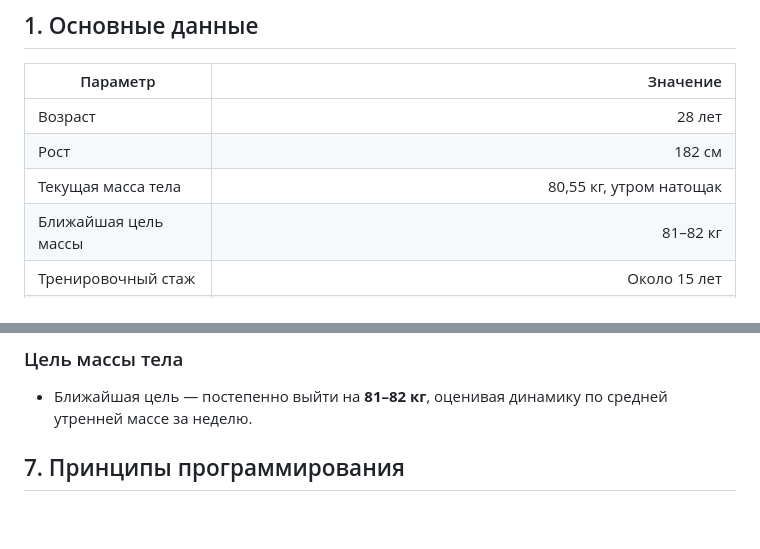
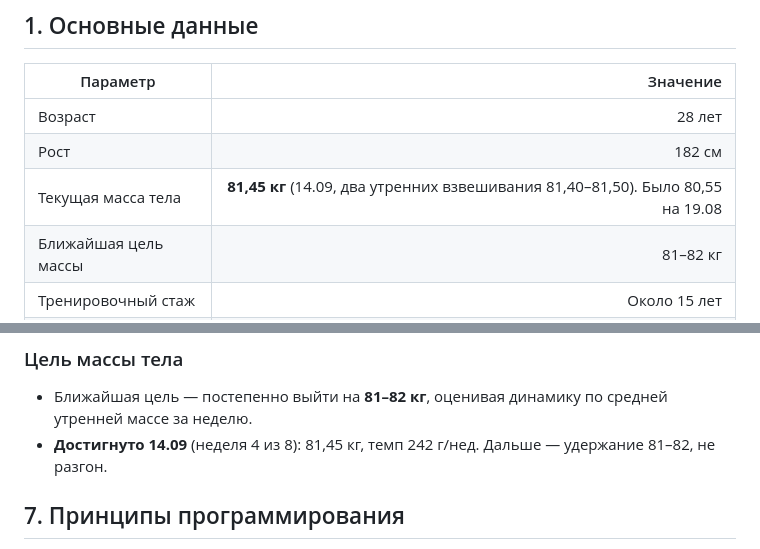
Before and after one commit to Aistben/PRogramlift, a Markdown page: 00_Профиль_спортсмена.md, 2 parts joined by grey strips. Drawn GitHub-style; blank space fills up the shorter version.

```diff
--- a/00_Профиль_спортсмена.md
+++ b/00_Профиль_спортсмена.md
@@ -15,7 +15,7 @@ language: ru
 |---|---:|
 | Возраст | 28 лет |
 | Рост | 182 см |
-| Текущая масса тела | 80,55 кг, утром натощак |
+| Текущая масса тела | **81,45 кг** (14.09, два утренних взвешивания 81,40–81,50). Было 80,55 на 19.08 |
 | Ближайшая цель массы | 81–82 кг |
 | Тренировочный стаж | Около 15 лет |
 | Характер стажа | Тренировки длительные по общему стажу, но без устойчивого выраженного прогресса |
@@ -110,6 +110,7 @@ language: ru
 ### Цель массы тела
 
 - Ближайшая цель — постепенно выйти на **81–82 кг**, оценивая динамику по средней утренней массе за неделю.
+- **Достигнуто 14.09** (неделя 4 из 8): 81,45 кг, темп 242 г/нед. Дальше — удержание 81–82, не разгон.
 
 ## 7. Принципы программирования
 
```
Also changed, not shown: 02_Журнал_тренировок.md (+41 -0 lines), 03_Итоги_циклов.md (+1 -1 lines).
